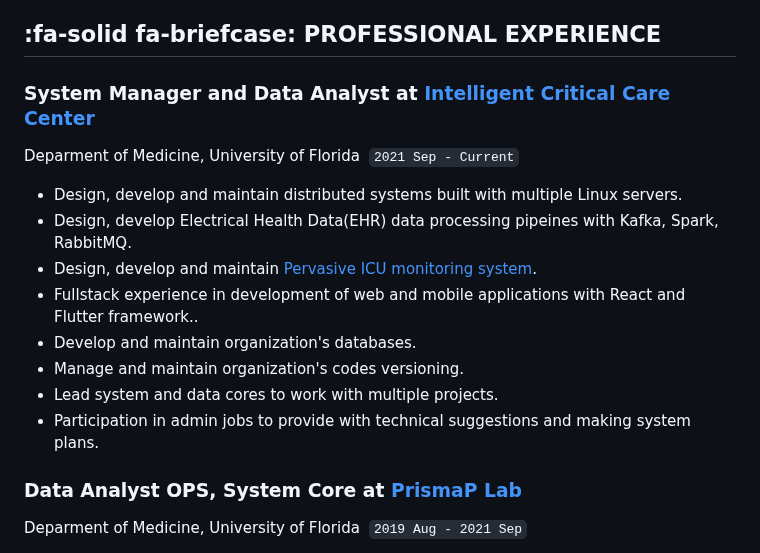
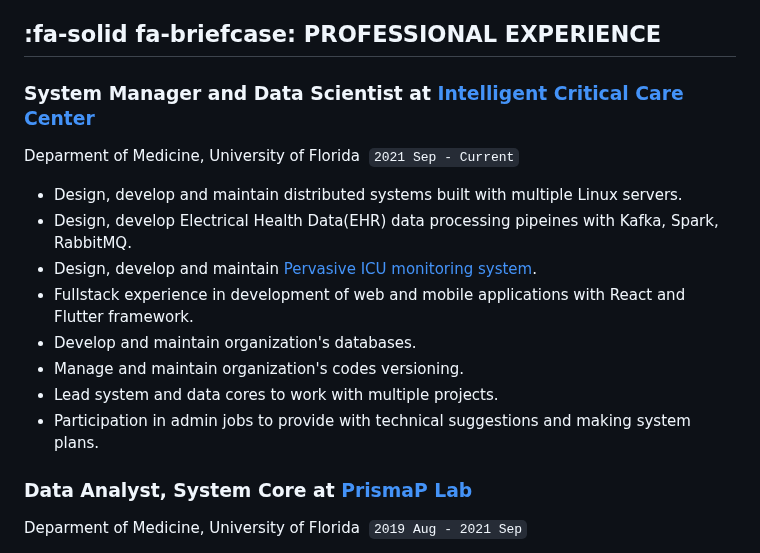
Before and after one commit to Chesterguan/Chesterguan.github.io, a Markdown page: README.md, the part around one of its changes. Rendered like a GitHub page.

```diff
--- a/README.md
+++ b/README.md
@@ -48,19 +48,19 @@
 
 ## :fa-solid fa-briefcase: **PROFESSIONAL EXPERIENCE**
 
-### System Manager and Data Analyst at&nbsp;[Intelligent Critical Care Center](https://ic3.center.ufl.edu)
+### System Manager and Data Scientist at&nbsp;[Intelligent Critical Care Center](https://ic3.center.ufl.edu)
 Deparment of Medicine, University of Florida &nbsp;`2021 Sep - Current`</br>
 
 * Design, develop and maintain distributed systems built with multiple Linux servers.
 * Design, develop Electrical Health Data(EHR) data processing pipeines with Kafka, Spark, RabbitMQ.
 * Design, develop and maintain [Pervasive ICU monitoring system](https://reporter.nih.gov/search/LmFxLzE6dkWDzqgiWD4p8g/project-details/10178157).
-* Fullstack experience in development of web and mobile applications with React and Flutter framework..
+* Fullstack experience in development of web and mobile applications with React and Flutter framework.
 * Develop and maintain organization's databases.
 * Manage and maintain organization's codes versioning.
 * Lead system and data cores to work with multiple projects.
 * Participation in admin jobs to provide with technical suggestions and making system plans.
 
-### Data Analyst OPS, System Core at&nbsp;[PrismaP Lab](https://prismap.medicine.ufl.edu/)
+### Data Analyst, System Core at&nbsp;[PrismaP Lab](https://prismap.medicine.ufl.edu/)
 Deparment of Medicine, University of Florida &nbsp;`2019 Aug - 2021 Sep`</br>
 
 * Responsible for the modification and optimization of [MySurgeryRisk system](https://www.altmetric.com/details/33820212).
```
Also changed, not shown: other parts of README.md (+1 -0 lines).
